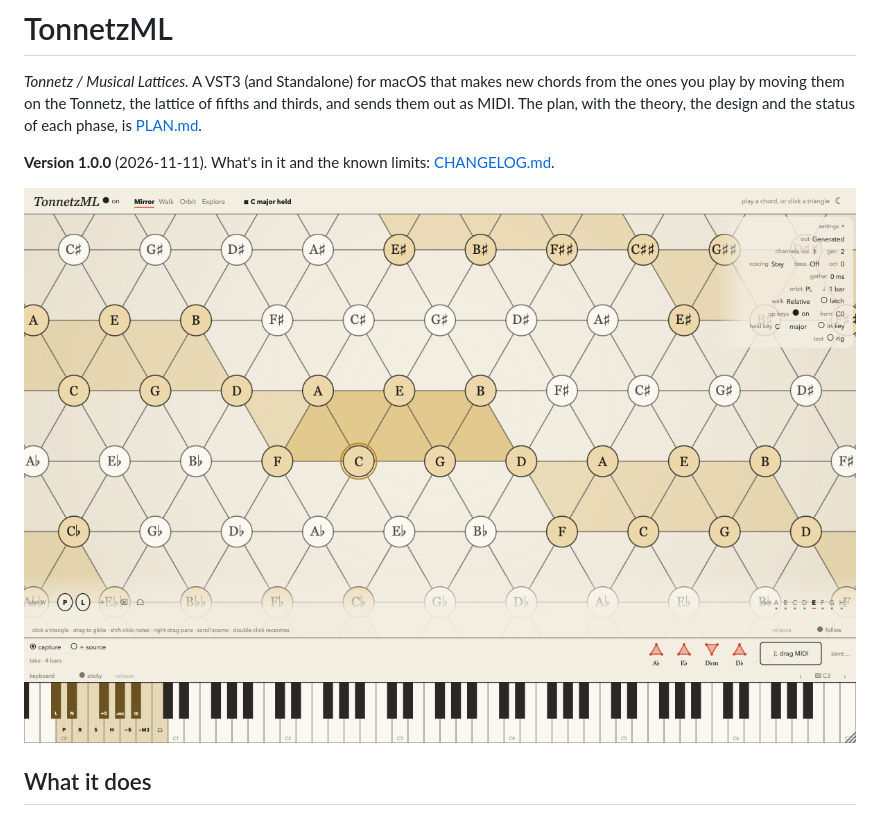
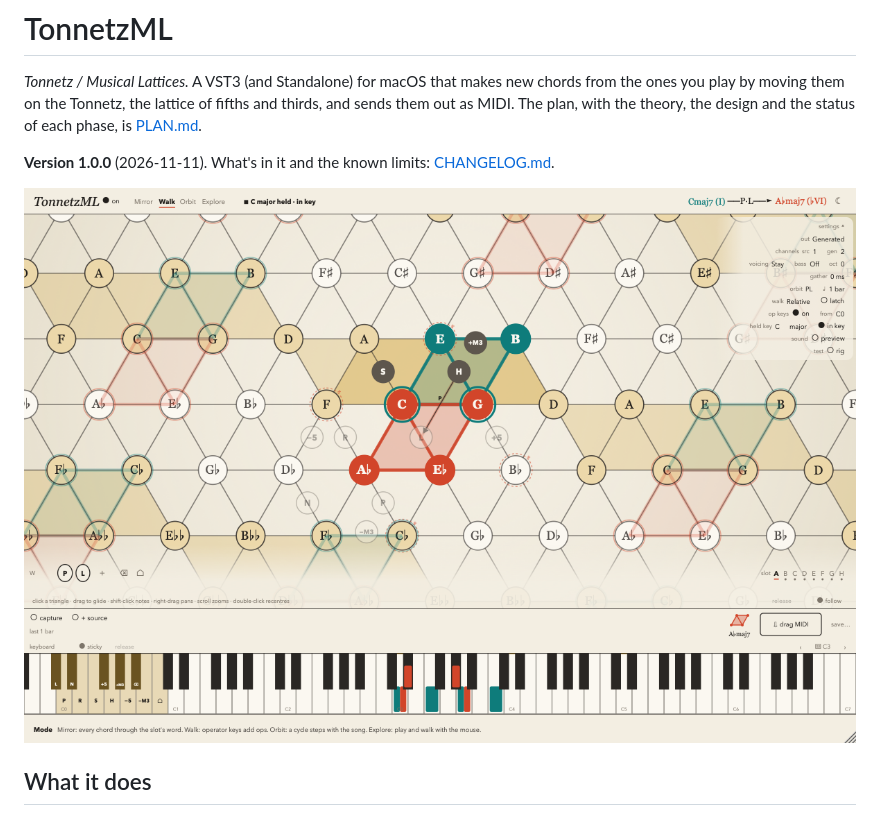
Before and after one commit to alistairrutherford/tonnetzml, a Markdown page: README.md, the part around the change. Drawn GitHub-style; pictures changed too: docs/editor.png (added).

```diff
--- a/README.md
+++ b/README.md
@@ -6,7 +6,7 @@ as MIDI. The plan, with the theory, the design and the status of each phase, is
 
 **Version 1.0.0** (2026-11-11). What's in it and the known limits: [CHANGELOG.md](CHANGELOG.md).
 
-![The editor: the lattice, the word bar, the capture strip and the keyboard](docs/phase5-capture-strip.png)
+![The editor in Walk: Cmaj7 (teal) through P·L to A♭maj7 (vermilion) in C major, with the word bar, the capture strip, the keyboard and the Info View along the bottom](docs/editor.png)
 
 ## What it does
 
```
Also changed, not shown: PLAN.md (+1 -1 lines), 2 other files.
